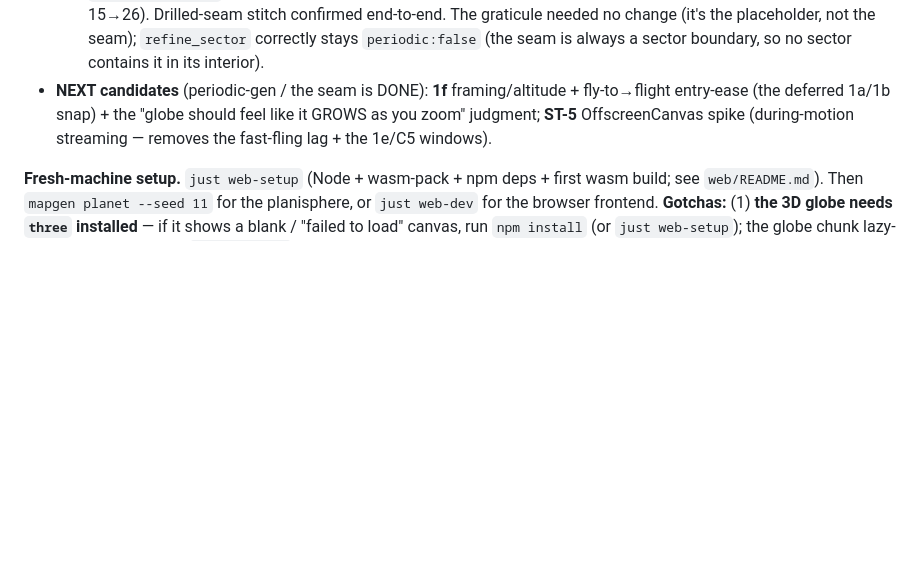
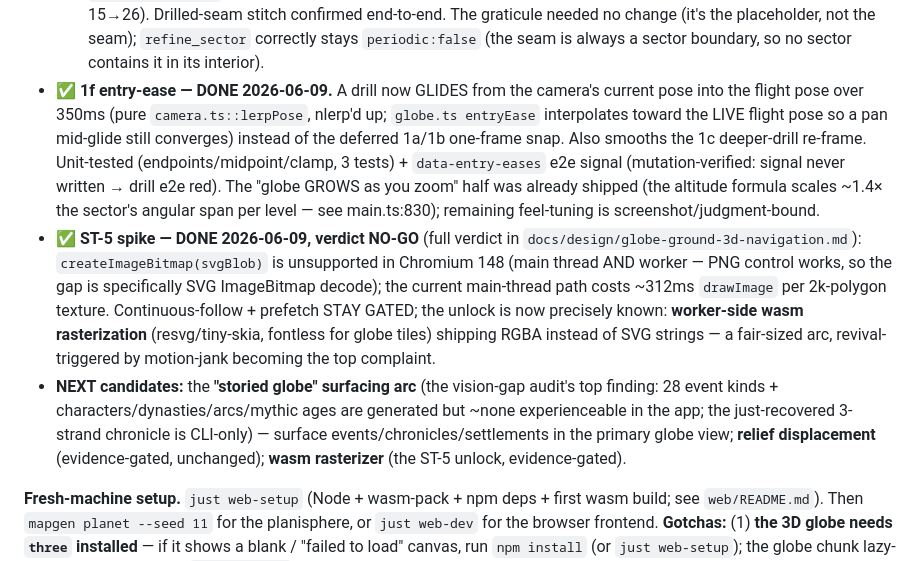
Before and after one commit to mbeaman/mapGen, a Markdown page: docs/BACKLOG.md, the part around the change. Drawn GitHub-style; blank space fills up the shorter version.

```diff
--- a/docs/BACKLOG.md
+++ b/docs/BACKLOG.md
@@ -207,9 +207,25 @@ follow gated behind a 1-day OffscreenCanvas spike). Build order: foundation **1a
     seed 4→8, exclave seed 15→26). Drilled-seam stitch confirmed end-to-end. The graticule needed no
     change (it's the placeholder, not the seam); `refine_sector` correctly stays `periodic:false` (the seam
     is always a sector boundary, so no sector contains it in its interior).
-- **NEXT candidates** (periodic-gen / the seam is DONE): **1f** framing/altitude + fly-to→flight entry-ease
-  (the deferred 1a/1b snap) + the "globe should feel like it GROWS as you zoom" judgment; **ST-5**
-  OffscreenCanvas spike (during-motion streaming — removes the fast-fling lag + the 1e/C5 windows).
+- **✅ 1f entry-ease — DONE 2026-06-09.** A drill now GLIDES from the camera's current pose into the
+  flight pose over 350ms (pure `camera.ts::lerpPose`, nlerp'd up; `globe.ts entryEase` interpolates toward
+  the LIVE flight pose so a pan mid-glide still converges) instead of the deferred 1a/1b one-frame snap.
+  Also smooths the 1c deeper-drill re-frame. Unit-tested (endpoints/midpoint/clamp, 3 tests) +
+  `data-entry-eases` e2e signal (mutation-verified: signal never written → drill e2e red). The "globe
+  GROWS as you zoom" half was already shipped (the altitude formula scales ~1.4× the sector's angular
+  span per level — see main.ts:830); remaining feel-tuning is screenshot/judgment-bound.
+- **✅ ST-5 spike — DONE 2026-06-09, verdict NO-GO** (full verdict in
+  `docs/design/globe-ground-3d-navigation.md`): `createImageBitmap(svgBlob)` is unsupported in Chromium
+  148 (main thread AND worker — PNG control works, so the gap is specifically SVG ImageBitmap decode);
+  the current main-thread path costs ~312ms `drawImage` per 2k-polygon texture. Continuous-follow +
+  prefetch STAY GATED; the unlock is now precisely known: **worker-side wasm rasterization**
+  (resvg/tiny-skia, fontless for globe tiles) shipping RGBA instead of SVG strings — a fair-sized arc,
+  revival-triggered by motion-jank becoming the top complaint.
+- **NEXT candidates:** the **"storied globe" surfacing arc** (the vision-gap audit's top finding: 28
+  event kinds + characters/dynasties/arcs/mythic ages are generated but ~none experienceable in the
+  app; the just-recovered 3-strand chronicle is CLI-only) — surface events/chronicles/settlements in
+  the primary globe view; **relief displacement** (evidence-gated, unchanged); **wasm rasterizer**
+  (the ST-5 unlock, evidence-gated).
 
 **Fresh-machine setup.** `just web-setup` (Node + wasm-pack + npm deps + first wasm
 build; see `web/README.md`). Then `mapgen planet --seed 11` for the planisphere, or
```
Also changed, not shown: docs/CLAIMS.md (+1 -0 lines), docs/design/globe-ground-3d-navigation.md (+20 -0 lines).
